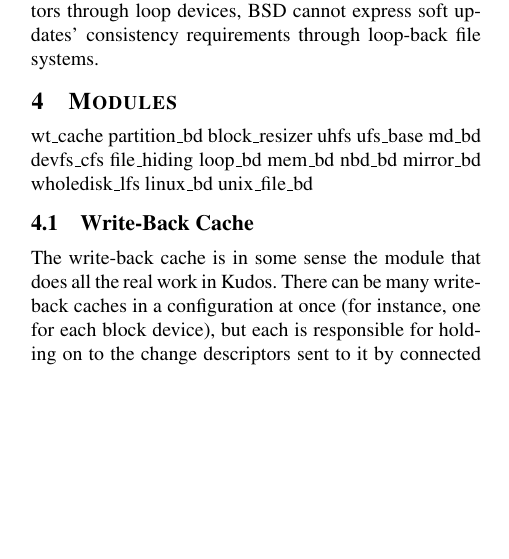
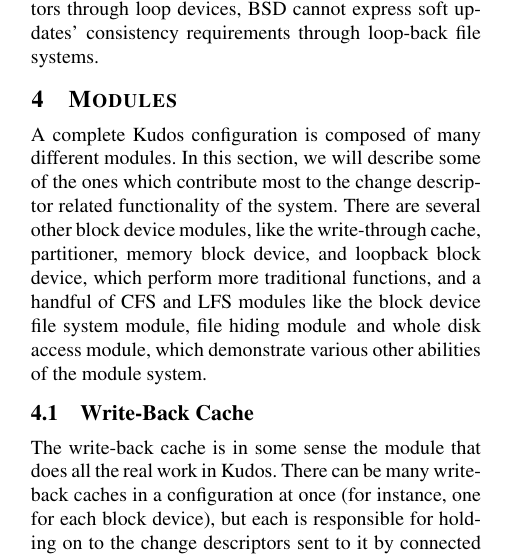
Before and after one commit to ucla-readable/fstitch-doc, a LaTeX paper (osdi/paper.tex, which reads osdi/modules.tex): part of one column of page 4 of 14, cut so that both start at the same text, the shorter picture padded with empty space. Compiled offline with pdfLaTeX.

Commit message:
r2392: Adding an introduction to the modules section.

```diff
--- a/osdi/modules.tex
+++ b/osdi/modules.tex
@@ -1,24 +1,14 @@
 \section{\Modules}
 \label{sec:modules}
 
-% FIXME: add an intro section describing the less cool modules in a few sentences
-% Should be like the beginning of section design:interfaces: "A complete Kudos..."
-
-wt\_cache
-partition\_bd
-block\_resizer
-uhfs
-ufs\_base
-md\_bd
-devfs\_cfs
-file\_hiding
-loop\_bd
-mem\_bd
-nbd\_bd
-mirror\_bd
-wholedisk\_lfs
-linux\_bd
-unix\_file\_bd
+A complete \Kudos\ configuration is composed of many different \modules. In this
+section, we will describe some of the ones which contribute most to the \chdesc\
+related functionality of the system. There are several other block device
+\modules, like the write-through cache, partitioner, memory block device, and
+loopback block device, which perform more traditional functions, and a handful
+of CFS and LFS \modules\ like the block device file system \module, file hiding
+\module\, and whole disk access \module, which demonstrate various other
+abilities of the \module\ system.
 
 \input{wbcache}
 \input{ufs}
```
